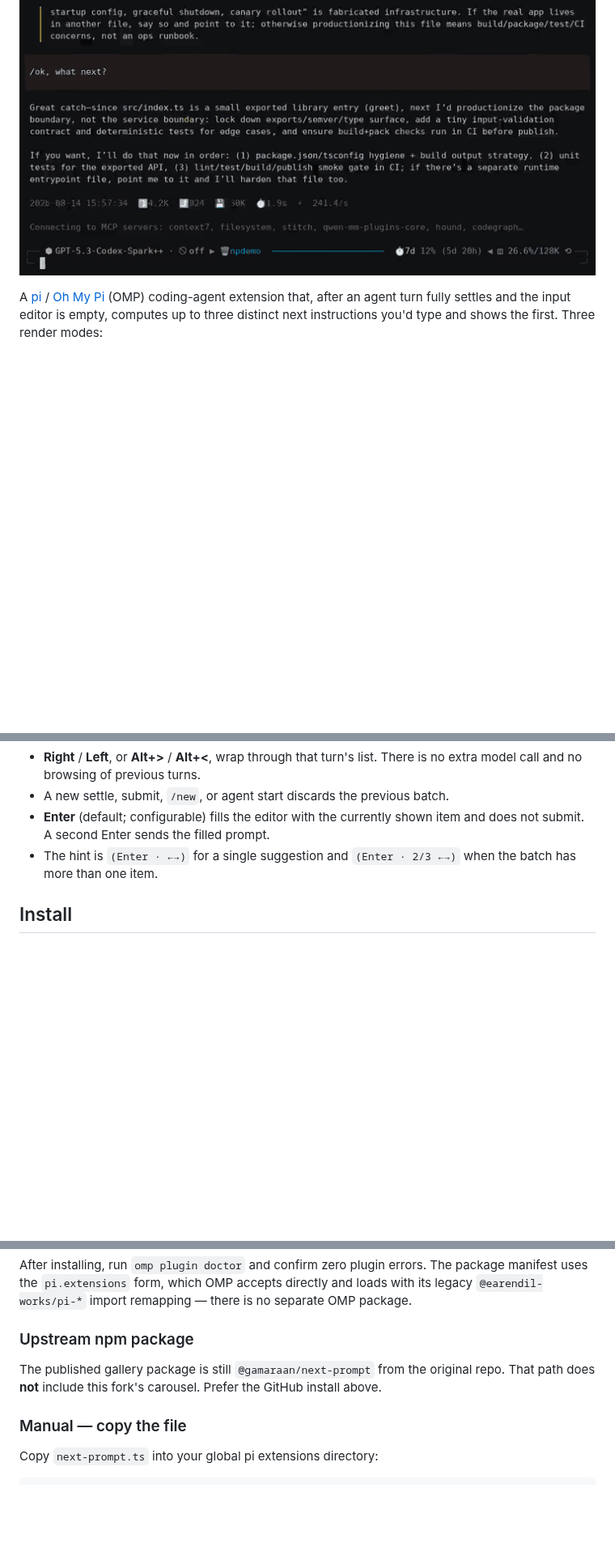
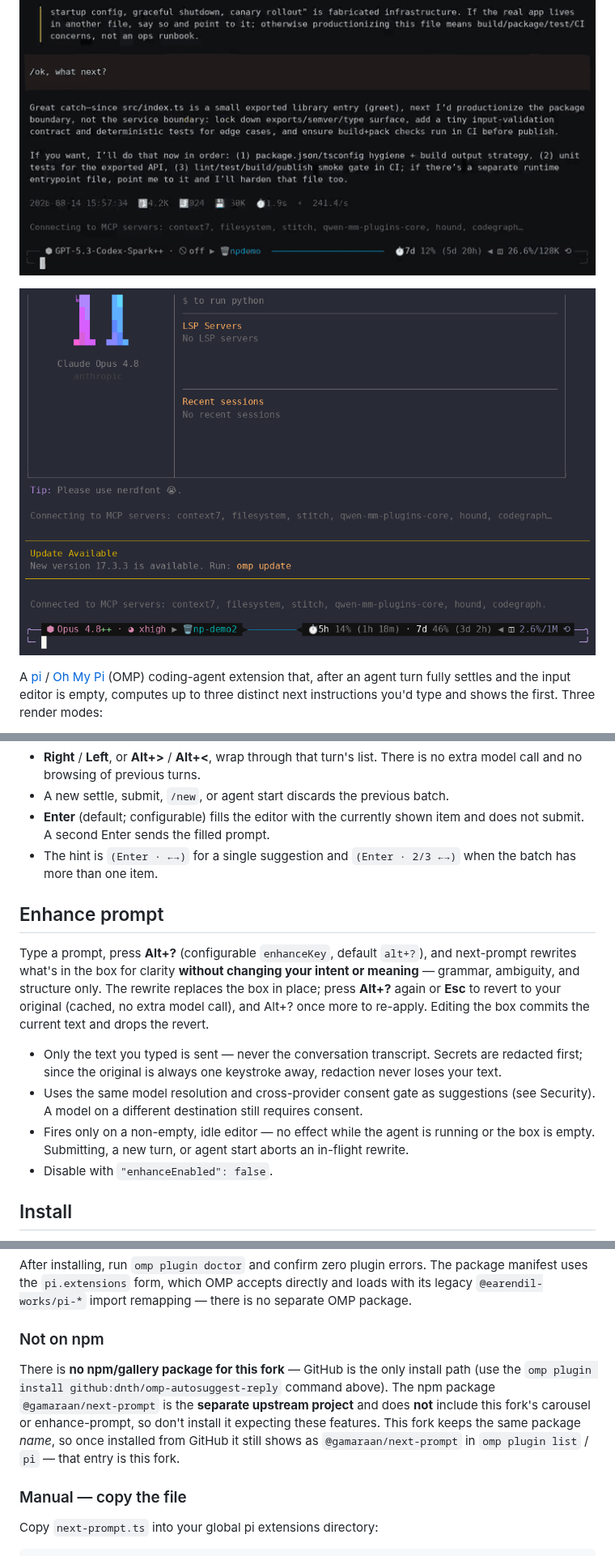
Before and after one commit to dnth/omp-autosuggest-reply, a Markdown page: README.md, 3 parts joined by grey strips. Shown at 81% size. Drawn GitHub-style; pictures changed too: enhance.gif (added); blank space fills up the shorter version.

```diff
--- a/README.md
+++ b/README.md
@@ -6,6 +6,8 @@ distinct next-prompts. Left/right (or **Alt+<** / **Alt+>**) wrap that turn's li
 fills the box without sending.
 
 ![After a turn settles, arrows or Alt+< / Alt+> wrap through up to three next-prompt suggestions; Enter fills the box](demo.gif)
+
+![Enhance: press Alt+? to rewrite the typed prompt in place for clarity — without changing intent or meaning; Alt+? or Esc reverts](enhance.gif)
 
 A [pi](https://github.com/earendil-works/pi-coding-agent) / [Oh My Pi](https://github.com/oh-my-pi) (OMP)
 coding-agent extension that, after an agent turn fully settles and the input editor is empty, computes up to three
@@ -46,6 +48,25 @@ next-prompts). The first item is shown immediately.
 - The hint is `(Enter · ←→)` for a single suggestion and `(Enter · 2/3 ←→)` when
   the batch has more than one item.
 
+## Enhance prompt
+
+Type a prompt, press **Alt+?** (configurable `enhanceKey`, default `alt+?`), and
+next-prompt rewrites what's in the box for clarity **without changing your intent
+or meaning** — grammar, ambiguity, and structure only. The rewrite replaces the
+box in place; press **Alt+?** again or **Esc** to revert to your original (cached,
+no extra model call), and Alt+? once more to re-apply. Editing the box commits the
+current text and drops the revert.
+
+- Only the text you typed is sent — never the conversation transcript. Secrets
+  are redacted first; since the original is always one keystroke away, redaction
+  never loses your text.
+- Uses the same model resolution and cross-provider consent gate as suggestions
+  (see Security). A model on a different destination still requires consent.
+- Fires only on a non-empty, idle editor — no effect while the agent is running
+  or the box is empty. Submitting, a new turn, or agent start aborts an in-flight
+  rewrite.
+- Disable with `"enhanceEnabled": false`.
+
 ## Install
 
 Pi and OMP auto-discover extensions from standard locations. Install this fork
@@ -85,11 +106,15 @@ package manifest uses the `pi.extensions` form, which OMP accepts directly and
 loads with its legacy `@earendil-works/pi-*` import remapping — there is no
 separate OMP package.
 
-### Upstream npm package
+### Not on npm
 
-The published gallery package is still `@gamaraan/next-prompt` from the original
-repo. That path does **not** include this fork's carousel. Prefer the GitHub
-install above.
+There is **no npm/gallery package for this fork** — GitHub is the only install
+path (use the `omp plugin install github:dnth/omp-autosuggest-reply` command
+above). The npm package `@gamaraan/next-prompt` is the **separate upstream
+project** and does **not** include this fork's carousel or enhance-prompt, so
+don't install it expecting these features. This fork keeps the same package
+*name*, so once installed from GitHub it still shows as `@gamaraan/next-prompt`
+in `omp plugin list` / `pi` — that entry is this fork.
 
 ### Manual — copy the file
 
```
Also changed, not shown: other parts of README.md (+17 -5 lines), TUI_SMOKE_TEST.md (+25 -1 lines), 2 other files.
